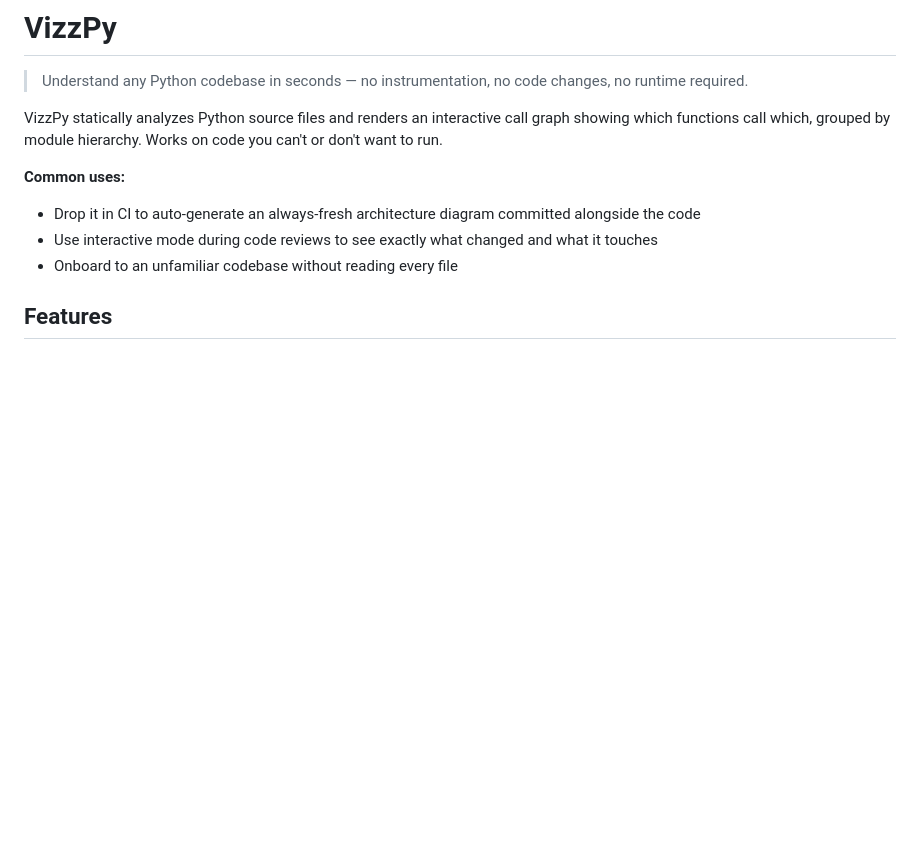
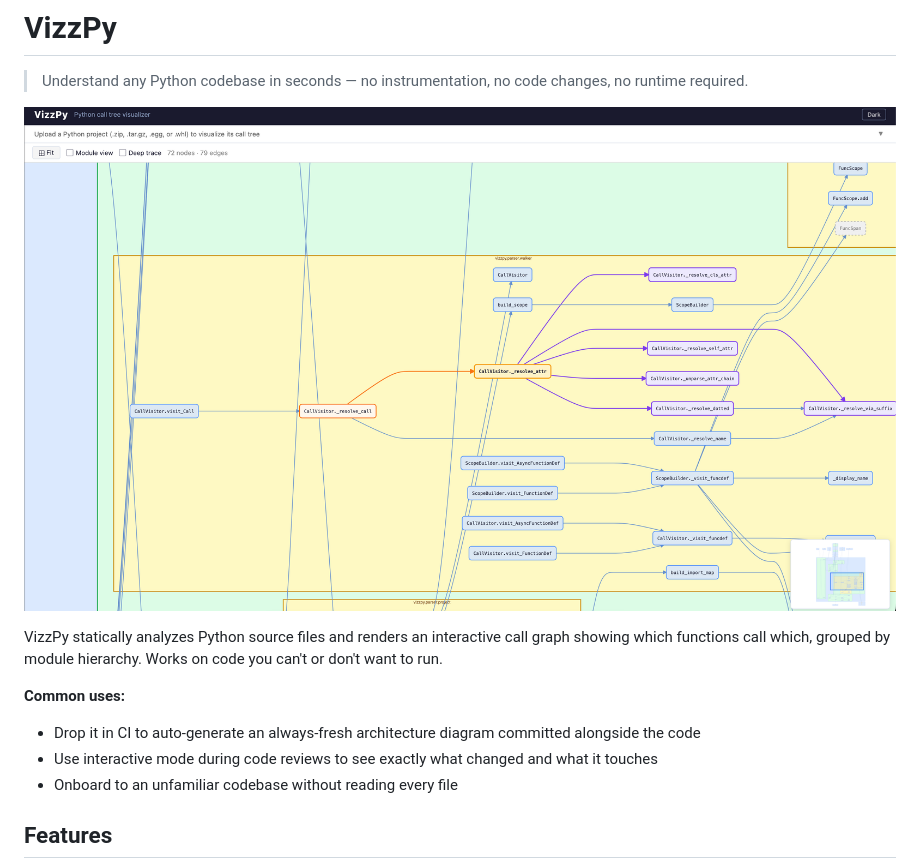
Before and after one commit to atulsaurav/vizzpy, a Markdown page: README.md, the part around the change. Drawn GitHub-style; pictures changed too: examples/image-1.png (added); blank space fills up the shorter version.

Commit message:
Add screenshot to README

```diff
--- a/README.md
+++ b/README.md
@@ -1,6 +1,8 @@
 # VizzPy
 
 > Understand any Python codebase in seconds — no instrumentation, no code changes, no runtime required.
+
+![Screenshot](examples/image-1.png)
 
 VizzPy statically analyzes Python source files and renders an interactive call graph showing which functions call which, grouped by module hierarchy. Works on code you can't or don't want to run.
 
```
